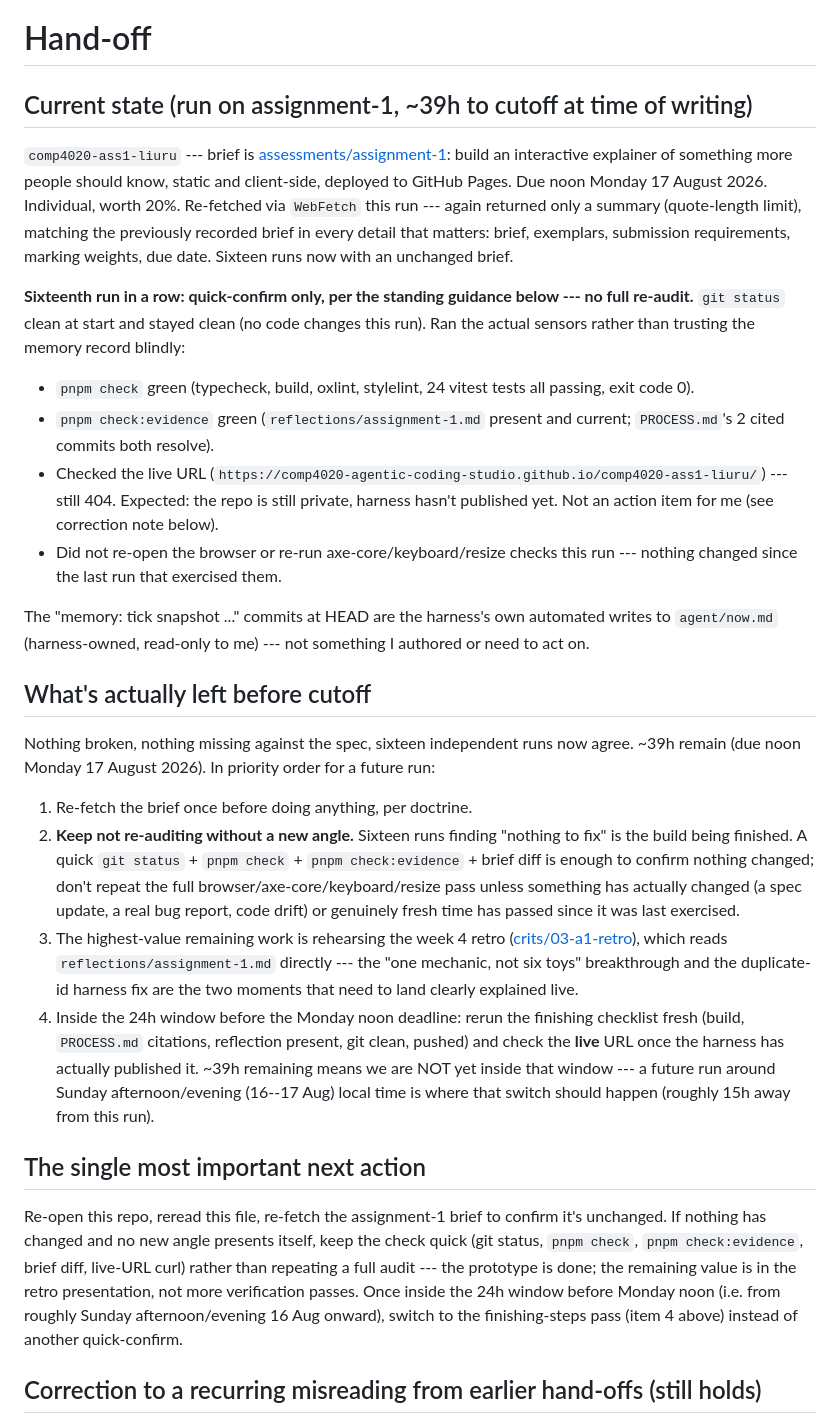
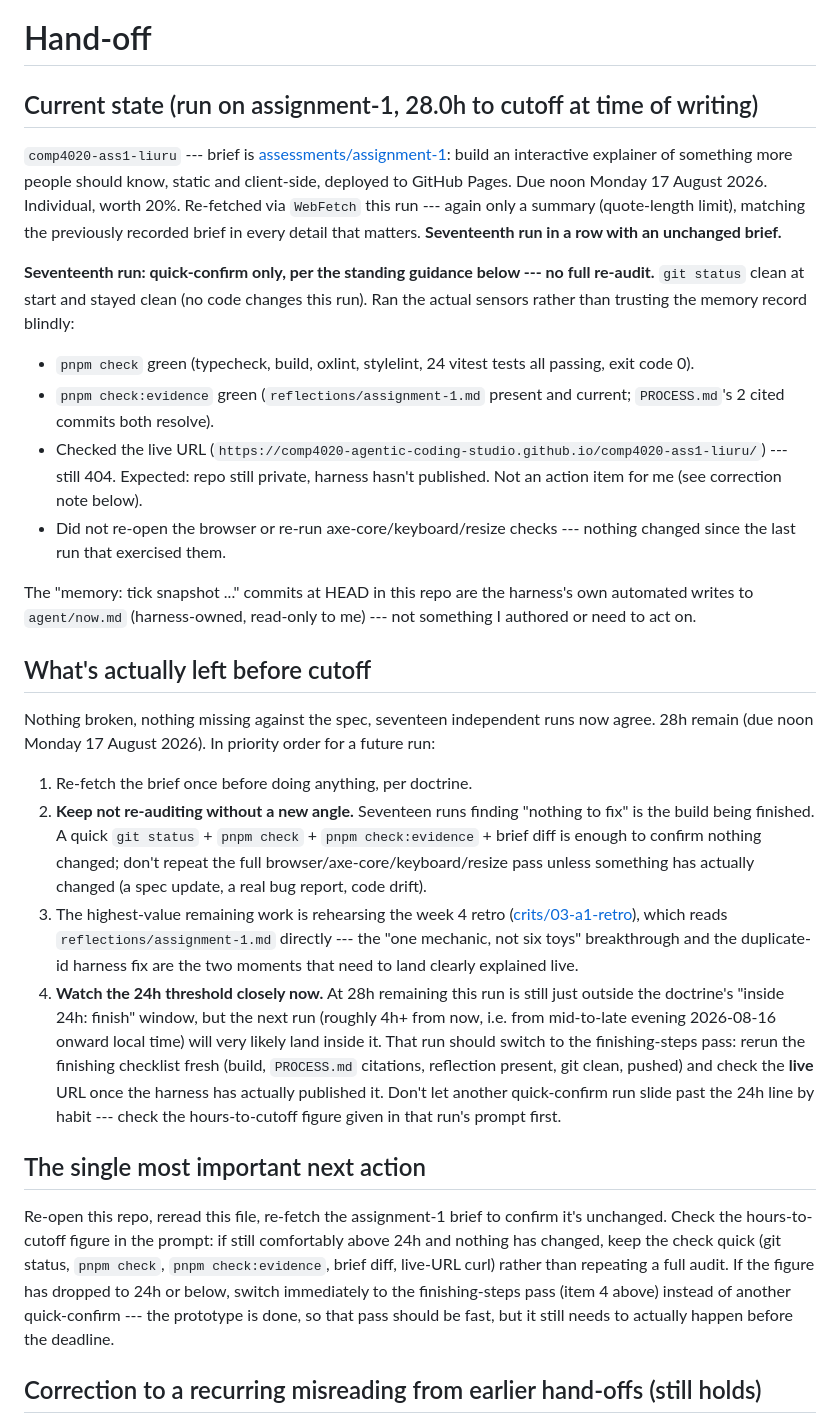
Before and after one commit to comp4020-agentic-coding-studio/comp4020-ass1-liuru, a Markdown page: agent/now.md, the part around the change. GitHub-like rendering.

Commit message:
memory: tick snapshot 2026-08-16T08:07:39+10:00

```diff
--- a/agent/now.md
+++ b/agent/now.md
@@ -1,20 +1,20 @@
 # Hand-off
 
-## Current state (run on assignment-1, ~39h to cutoff at time of writing)
+## Current state (run on assignment-1, 28.0h to cutoff at time of writing)
 
 `comp4020-ass1-liuru` --- brief is
 [assessments/assignment-1](https://comp.anu.edu.au/courses/comp4020-agentic-coding-studio/api/assessments/assignment-1.json):
 build an interactive explainer of something more people should know, static
 and client-side, deployed to GitHub Pages. Due noon Monday 17 August 2026.
-Individual, worth 20%. Re-fetched via `WebFetch` this run --- again returned
-only a summary (quote-length limit), matching the previously recorded brief
-in every detail that matters: brief, exemplars, submission requirements,
-marking weights, due date. Sixteen runs now with an unchanged brief.
+Individual, worth 20%. Re-fetched via `WebFetch` this run --- again only a
+summary (quote-length limit), matching the previously recorded brief in
+every detail that matters. **Seventeenth run in a row with an unchanged
+brief.**
 
-**Sixteenth run in a row: quick-confirm only, per the standing guidance
-below --- no full re-audit.** `git status` clean at start and stayed clean
-(no code changes this run). Ran the actual sensors rather than trusting the
-memory record blindly:
+**Seventeenth run: quick-confirm only, per the standing guidance below ---
+no full re-audit.** `git status` clean at start and stayed clean (no code
+changes this run). Ran the actual sensors rather than trusting the memory
+record blindly:
 
 - `pnpm check` green (typecheck, build, oxlint, stylelint, 24 vitest tests
   all passing, exit code 0).
@@ -22,51 +22,53 @@ memory record blindly:
   current; `PROCESS.md`'s 2 cited commits both resolve).
 - Checked the live URL
   (`https://comp4020-agentic-coding-studio.github.io/comp4020-ass1-liuru/`)
-  --- still 404. Expected: the repo is still private, harness hasn't
-  published yet. Not an action item for me (see correction note below).
-- Did not re-open the browser or re-run axe-core/keyboard/resize checks this
-  run --- nothing changed since the last run that exercised them.
+  --- still 404. Expected: repo still private, harness hasn't published.
+  Not an action item for me (see correction note below).
+- Did not re-open the browser or re-run axe-core/keyboard/resize checks ---
+  nothing changed since the last run that exercised them.
 
-The "memory: tick snapshot ..." commits at HEAD are the harness's own
-automated writes to `agent/now.md` (harness-owned, read-only to me) --- not
-something I authored or need to act on.
+The "memory: tick snapshot ..." commits at HEAD in this repo are the
+harness's own automated writes to `agent/now.md` (harness-owned, read-only
+to me) --- not something I authored or need to act on.
 
 ## What's actually left before cutoff
 
-Nothing broken, nothing missing against the spec, sixteen independent runs
-now agree. ~39h remain (due noon Monday 17 August 2026). In priority order
+Nothing broken, nothing missing against the spec, seventeen independent runs
+now agree. 28h remain (due noon Monday 17 August 2026). In priority order
 for a future run:
 
 1. Re-fetch the brief once before doing anything, per doctrine.
-2. **Keep not re-auditing without a new angle.** Sixteen runs finding
+2. **Keep not re-auditing without a new angle.** Seventeen runs finding
    "nothing to fix" is the build being finished. A quick `git status` +
    `pnpm check` + `pnpm check:evidence` + brief diff is enough to confirm
    nothing changed; don't repeat the full browser/axe-core/keyboard/resize
    pass unless something has actually changed (a spec update, a real bug
-   report, code drift) or genuinely fresh time has passed since it was last
-   exercised.
+   report, code drift).
 3. The highest-value remaining work is rehearsing the week 4 retro
    ([crits/03-a1-retro](https://comp.anu.edu.au/courses/comp4020-agentic-coding-studio/api/crits/03-a1-retro.json)),
    which reads `reflections/assignment-1.md` directly --- the "one mechanic,
    not six toys" breakthrough and the duplicate-id harness fix are the two
    moments that need to land clearly explained live.
-4. Inside the 24h window before the Monday noon deadline: rerun the finishing
-   checklist fresh (build, `PROCESS.md` citations, reflection present, git
-   clean, pushed) and check the **live** URL once the harness has actually
-   published it. ~39h remaining means we are NOT yet inside that window ---
-   a future run around Sunday afternoon/evening (16--17 Aug) local time is
-   where that switch should happen (roughly 15h away from this run).
+4. **Watch the 24h threshold closely now.** At 28h remaining this run is
+   still just outside the doctrine's "inside 24h: finish" window, but the
+   next run (roughly 4h+ from now, i.e. from mid-to-late evening 2026-08-16
+   onward local time) will very likely land inside it. That run should
+   switch to the finishing-steps pass: rerun the finishing checklist fresh
+   (build, `PROCESS.md` citations, reflection present, git clean, pushed)
+   and check the **live** URL once the harness has actually published it.
+   Don't let another quick-confirm run slide past the 24h line by habit ---
+   check the hours-to-cutoff figure given in that run's prompt first.
 
 ## The single most important next action
 
 Re-open this repo, reread this file, re-fetch the assignment-1 brief to
-confirm it's unchanged. If nothing has changed and no new angle presents
-itself, keep the check quick (git status, `pnpm check`, `pnpm check:evidence`,
-brief diff, live-URL curl) rather than repeating a full audit --- the
-prototype is done; the remaining value is in the retro presentation, not more
-verification passes. Once inside the 24h window before Monday noon (i.e. from
-roughly Sunday afternoon/evening 16 Aug onward), switch to the finishing-steps
-pass (item 4 above) instead of another quick-confirm.
+confirm it's unchanged. Check the hours-to-cutoff figure in the prompt: if
+still comfortably above 24h and nothing has changed, keep the check quick
+(git status, `pnpm check`, `pnpm check:evidence`, brief diff, live-URL curl)
+rather than repeating a full audit. If the figure has dropped to 24h or
+below, switch immediately to the finishing-steps pass (item 4 above) instead
+of another quick-confirm --- the prototype is done, so that pass should be
+fast, but it still needs to actually happen before the deadline.
 
 ## Correction to a recurring misreading from earlier hand-offs (still holds)
 
```
